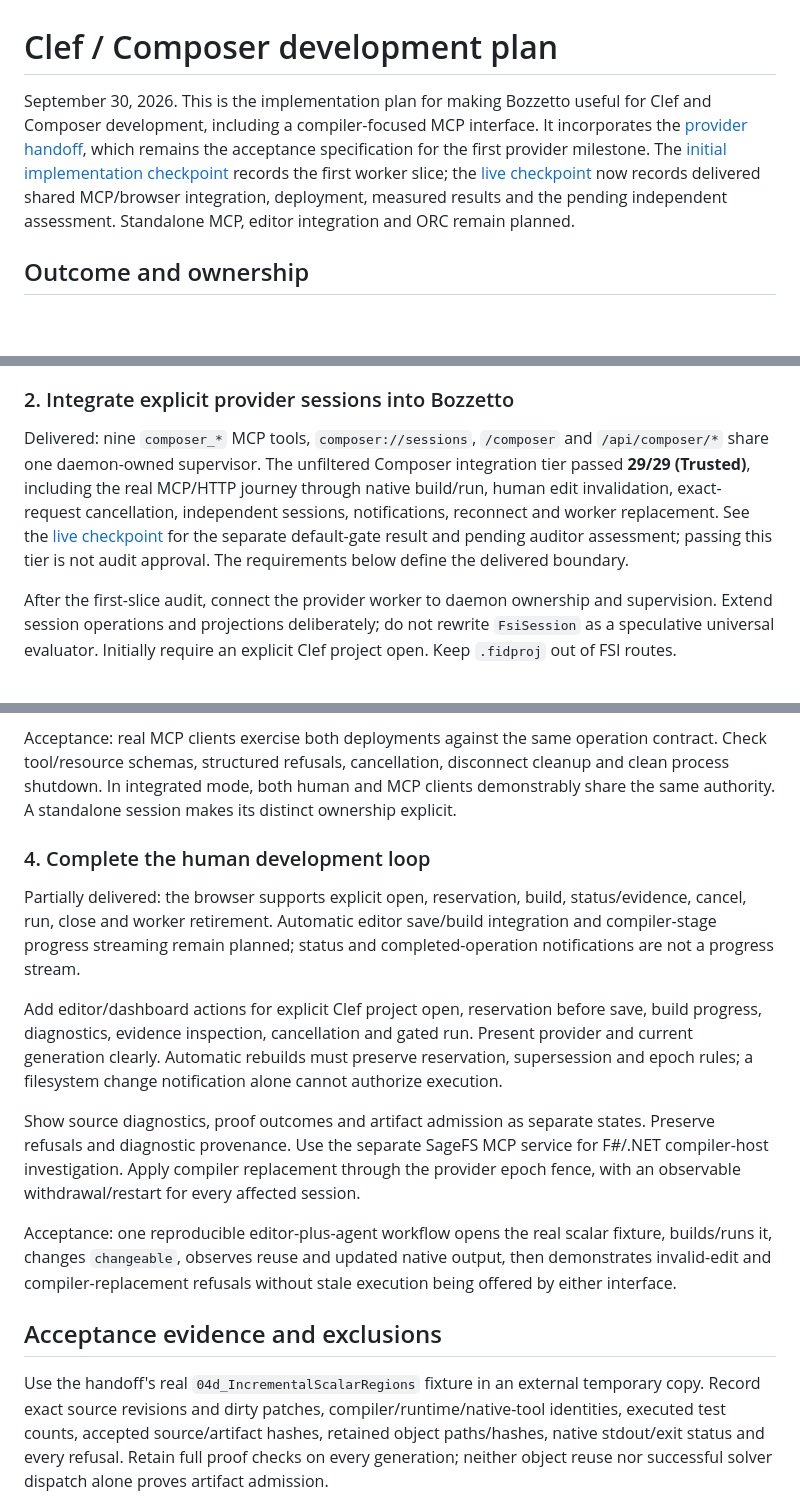
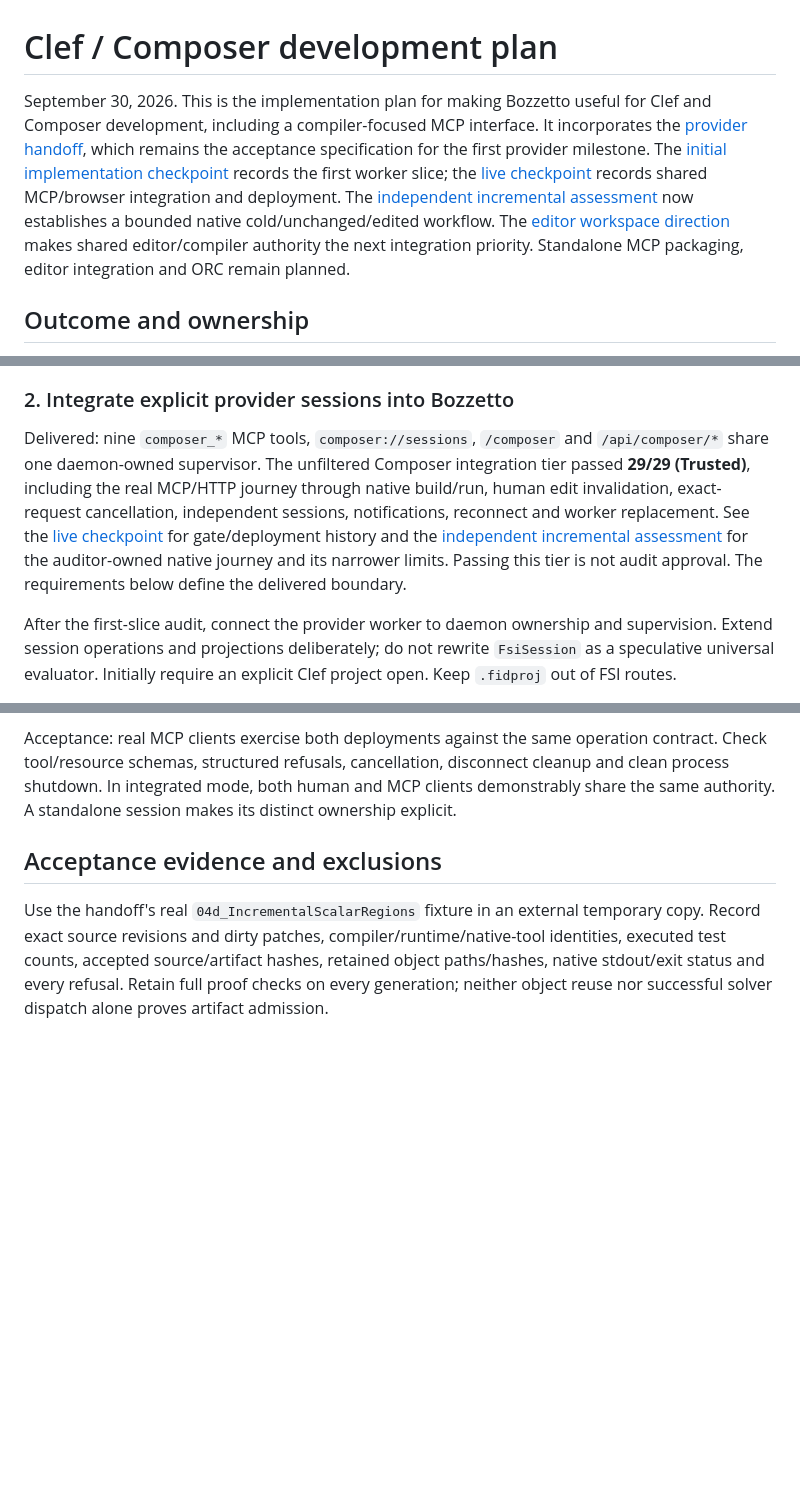
Before and after one commit to FidelityFramework/Bozzetto, a Markdown page: docs/Clef_Composer_Development_Plan.md, 3 parts joined by grey strips. GitHub-like rendering; blank space fills up the shorter version.

```diff
--- a/docs/Clef_Composer_Development_Plan.md
+++ b/docs/Clef_Composer_Development_Plan.md
@@ -1,6 +1,6 @@
 # Clef / Composer development plan
 
-September 30, 2026. This is the implementation plan for making Bozzetto useful for Clef and Composer development, including a compiler-focused MCP interface. It incorporates the [provider handoff](Clef_Composer_Provider_Handoff.md), which remains the acceptance specification for the first provider milestone. The [initial implementation checkpoint](Bozzetto_Provider_Checkpoint_2026-09-30.md) records the first worker slice; the [live checkpoint](Bozzetto_Live_Provider_Checkpoint_2026-09-30.md) now records delivered shared MCP/browser integration, deployment, measured results and the pending independent assessment. Standalone MCP, editor integration and ORC remain planned.
+September 30, 2026. This is the implementation plan for making Bozzetto useful for Clef and Composer development, including a compiler-focused MCP interface. It incorporates the [provider handoff](Clef_Composer_Provider_Handoff.md), which remains the acceptance specification for the first provider milestone. The [initial implementation checkpoint](Bozzetto_Provider_Checkpoint_2026-09-30.md) records the first worker slice; the [live checkpoint](Bozzetto_Live_Provider_Checkpoint_2026-09-30.md) records shared MCP/browser integration and deployment. The [independent incremental assessment](Bozzetto_Incremental_Workflow_Auditor_Assessment_2026-09-30.md) now establishes a bounded native cold/unchanged/edited workflow. The [editor workspace direction](Bozzetto_Editor_Workspace_Direction_2026-09-30.md) makes shared editor/compiler authority the next integration priority. Standalone MCP packaging, editor integration and ORC remain planned.
 
 ## Outcome and ownership
 
@@ -82,7 +84,7 @@ The full handoff acceptance cases are mandatory: simultaneous independent sessio
 
 ### 2. Integrate explicit provider sessions into Bozzetto
 
-Delivered: nine `composer_*` MCP tools, `composer://sessions`, `/composer` and `/api/composer/*` share one daemon-owned supervisor. The unfiltered Composer integration tier passed **29/29 (Trusted)**, including the real MCP/HTTP journey through native build/run, human edit invalidation, exact-request cancellation, independent sessions, notifications, reconnect and worker replacement. See the [live checkpoint](Bozzetto_Live_Provider_Checkpoint_2026-09-30.md) for the separate default-gate result and pending auditor assessment; passing this tier is not audit approval. The requirements below define the delivered boundary.
+Delivered: nine `composer_*` MCP tools, `composer://sessions`, `/composer` and `/api/composer/*` share one daemon-owned supervisor. The unfiltered Composer integration tier passed **29/29 (Trusted)**, including the real MCP/HTTP journey through native build/run, human edit invalidation, exact-request cancellation, independent sessions, notifications, reconnect and worker replacement. See the [live checkpoint](Bozzetto_Live_Provider_Checkpoint_2026-09-30.md) for gate/deployment history and the [independent incremental assessment](Bozzetto_Incremental_Workflow_Auditor_Assessment_2026-09-30.md) for the auditor-owned native journey and its narrower limits. Passing this tier is not audit approval. The requirements below define the delivered boundary.
 
 After the first-slice audit, connect the provider worker to daemon ownership and supervision. Extend session operations and projections deliberately; do not rewrite `FsiSession` as a speculative universal evaluator. Initially require an explicit Clef project open. Keep `.fidproj` out of FSI routes.
 
@@ -103,16 +119,6 @@ Standalone mode owns its explicitly created sessions. Bozzetto mode forwards to
 Keep the initial reusable implementation together with the provider work; choose the final package/repository ownership with the auditor before packaging the standalone host. Do not copy a second adapter into Composer. Standalone usability must not require a Bozzetto source checkout, dashboard, editor or live Bozzetto daemon.
 
 Acceptance: real MCP clients exercise both deployments against the same operation contract. Check tool/resource schemas, structured refusals, cancellation, disconnect cleanup and clean process shutdown. In integrated mode, both human and MCP clients demonstrably share the same authority. A standalone session makes its distinct ownership explicit.
-
-### 4. Complete the human development loop
-
-Partially delivered: the browser supports explicit open, reservation, build, status/evidence, cancel, run, close and worker retirement. Automatic editor save/build integration and compiler-stage progress streaming remain planned; status and completed-operation notifications are not a progress stream.
-
-Add editor/dashboard actions for explicit Clef project open, reservation before save, build progress, diagnostics, evidence inspection, cancellation and gated run. Present provider and current generation clearly. Automatic rebuilds must preserve reservation, supersession and epoch rules; a filesystem change notification alone cannot authorize execution.
-
-Show source diagnostics, proof outcomes and artifact admission as separate states. Preserve refusals and diagnostic provenance. Use the separate SageFS MCP service for F#/.NET compiler-host investigation. Apply compiler replacement through the provider epoch fence, with an observable withdrawal/restart for every affected session.
-
-Acceptance: one reproducible editor-plus-agent workflow opens the real scalar fixture, builds/runs it, changes `changeable`, observes reuse and updated native output, then demonstrates invalid-edit and compiler-replacement refusals without stale execution being offered by either interface.
 
 ## Acceptance evidence and exclusions
 
```
Also changed, not shown: other parts of docs/Clef_Composer_Development_Plan.md (+21 -3 lines), docs/Bozzetto_Editor_Workspace_Audit_2026-09-30.md (added, +43 -0 lines), docs/Bozzetto_Editor_Workspace_Direction_2026-09-30.md (added, +121 -0 lines).
